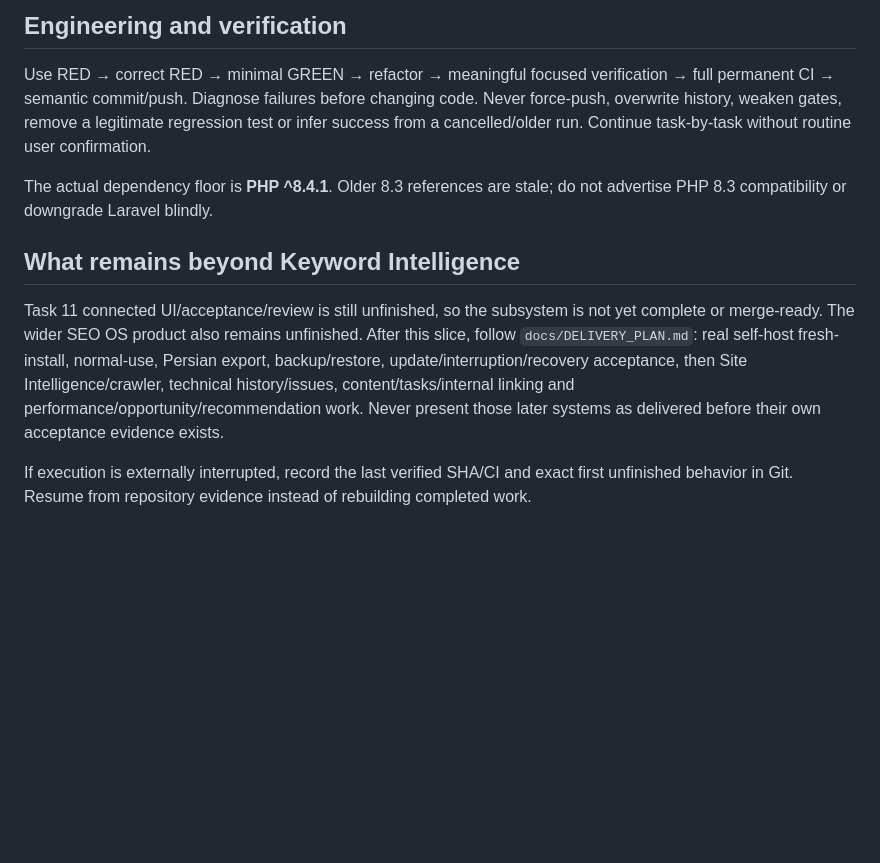
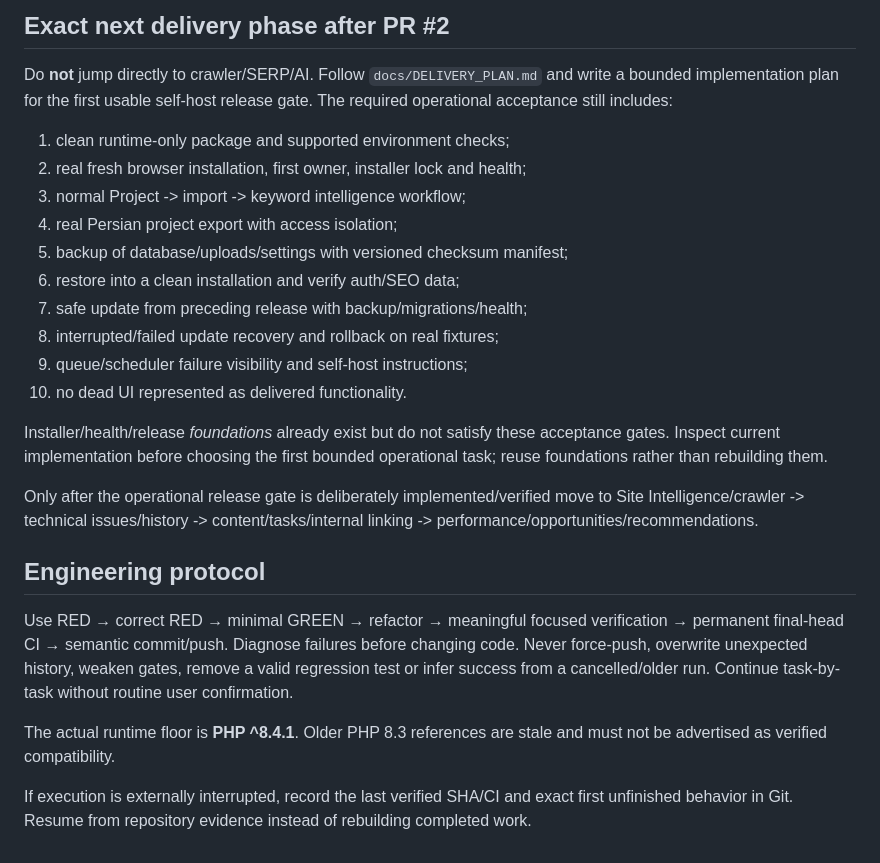
Before and after one commit to arzmolaei/SEO, a Markdown page: docs/HANDOFF.md, the part around one of its changes. GitHub-like rendering; blank space fills up the shorter version.

Commit message:
docs: hand off completed keyword intelligence slice

```diff
--- a/docs/HANDOFF.md
+++ b/docs/HANDOFF.md
@@ -96,24 +93,39 @@ Task 11 is the first unfinished task. Follow
 
-## Engineering and verification
+## Exact next delivery phase after PR #2
+
+Do **not** jump directly to crawler/SERP/AI. Follow `docs/DELIVERY_PLAN.md` and
+write a bounded implementation plan for the first usable self-host release gate.
+The required operational acceptance still includes:
+
+1. clean runtime-only package and supported environment checks;
+2. real fresh browser installation, first owner, installer lock and health;
+3. normal Project -> import -> keyword intelligence workflow;
+4. real Persian project export with access isolation;
+5. backup of database/uploads/settings with versioned checksum manifest;
+6. restore into a clean installation and verify auth/SEO data;
+7. safe update from preceding release with backup/migrations/health;
+8. interrupted/failed update recovery and rollback on real fixtures;
+9. queue/scheduler failure visibility and self-host instructions;
+10. no dead UI represented as delivered functionality.
+
+Installer/health/release *foundations* already exist but do not satisfy these
+acceptance gates. Inspect current implementation before choosing the first bounded
+operational task; reuse foundations rather than rebuilding them.
+
+Only after the operational release gate is deliberately implemented/verified move
+to Site Intelligence/crawler -> technical issues/history -> content/tasks/internal
+linking -> performance/opportunities/recommendations.
+
+## Engineering protocol
 
 Use RED → correct RED → minimal GREEN → refactor → meaningful focused verification
-→ full permanent CI → semantic commit/push. Diagnose failures before changing code.
-Never force-push, overwrite history, weaken gates, remove a legitimate regression
-test or infer success from a cancelled/older run. Continue task-by-task without
-routine user confirmation.
+→ permanent final-head CI → semantic commit/push. Diagnose failures before changing
+code. Never force-push, overwrite unexpected history, weaken gates, remove a valid
+regression test or infer success from a cancelled/older run. Continue task-by-task
+without routine user confirmation.
 
-The actual dependency floor is **PHP ^8.4.1**. Older 8.3 references are stale;
-do not advertise PHP 8.3 compatibility or downgrade Laravel blindly.
-
-## What remains beyond Keyword Intelligence
-
-Task 11 connected UI/acceptance/review is still unfinished, so the subsystem is
-not yet complete or merge-ready. The wider SEO OS product also remains unfinished.
-After this slice, follow `docs/DELIVERY_PLAN.md`: real self-host fresh-install,
-normal-use, Persian export, backup/restore, update/interruption/recovery acceptance,
-then Site Intelligence/crawler, technical history/issues, content/tasks/internal
-linking and performance/opportunity/recommendation work. Never present those later
-systems as delivered before their own acceptance evidence exists.
+The actual runtime floor is **PHP ^8.4.1**. Older PHP 8.3 references are stale and
+must not be advertised as verified compatibility.
 
 If execution is externally interrupted, record the last verified SHA/CI and exact
 first unfinished behavior in Git. Resume from repository evidence instead of
```
Also changed, not shown: other parts of docs/HANDOFF.md (+67 -70 lines).
